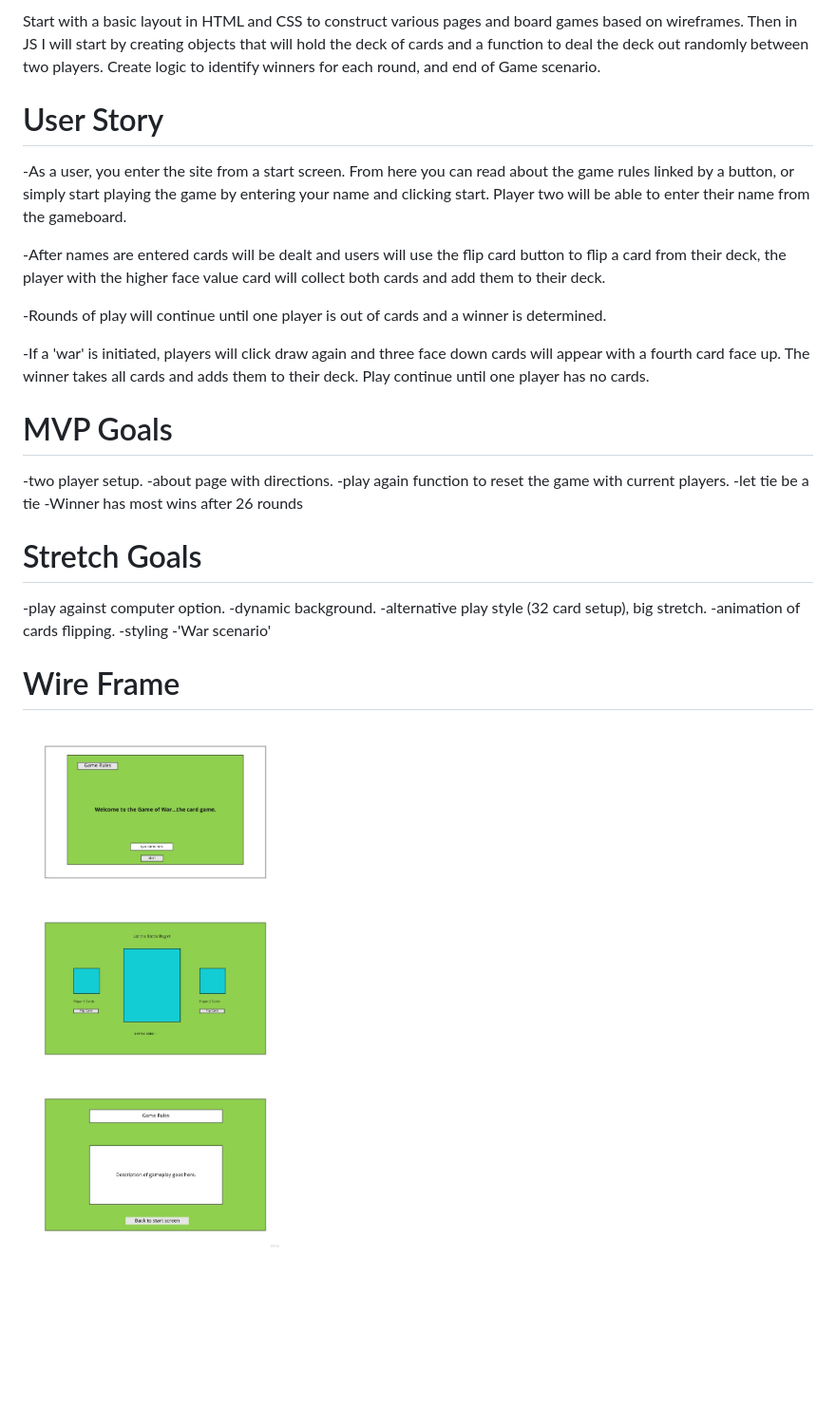
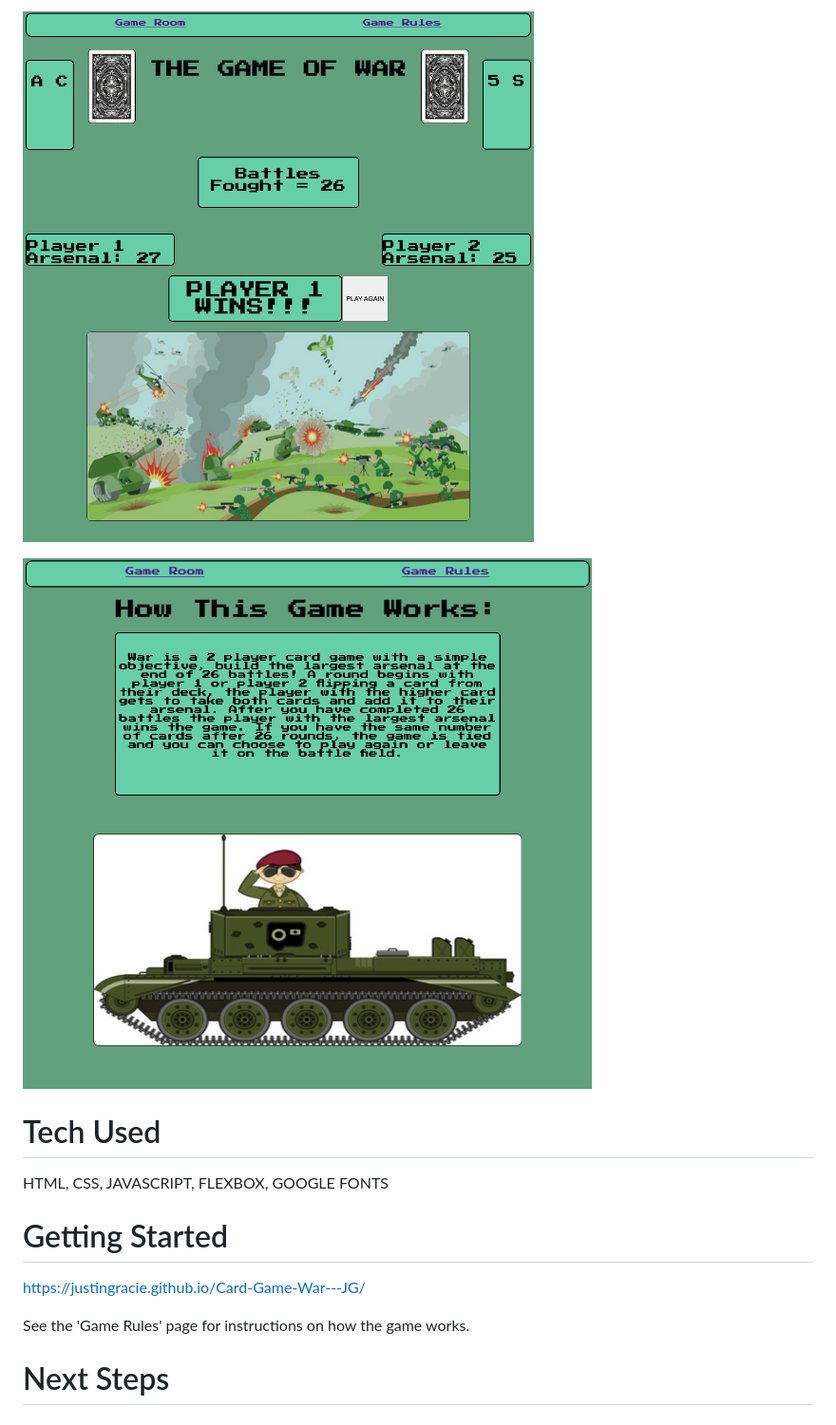
Before and after one commit to justingracie/Card-Game-War---JG, a Markdown page: README.md, the part around the change printed below. Shown: that part at 95% size. GitHub-like rendering; pictures changed too: War3.PNG (added), War4.PNG (added); blank space fills up the shorter version.

Commit message:
minor CSS tweaks, and more updates to ReadME doc.

```diff
--- a/README.md
+++ b/README.md
@@ -11,38 +11,19 @@ This will be a browser based 2 player card game.  A full deck of cards gets spli
 
-Start with a basic layout in HTML and CSS to construct various pages and board games based on wireframes.  Then in JS I will start by creating objects that will hold the deck of cards and a function to deal the deck out randomly between two players.  Create logic to identify winners for each round, and end of Game scenario.
+!["GamePic3"](./War3.PNG)
+
+!["GamePic4"](./War4.PNG)
+
+# Tech Used
+
+HTML, CSS, JAVASCRIPT, FLEXBOX, GOOGLE FONTS
 
 
-# User Story
+# Getting Started
 
--As a user, you enter the site from a start screen. From here you can read about the game rules linked by a button, or simply start playing the game by entering  your name and clicking start.  Player two will be able to enter their name from the gameboard.
+https://justingracie.github.io/Card-Game-War---JG/
 
--After names are entered cards will be dealt and users will use the flip card button to flip a card from their deck, the player with the higher face value card will collect both cards and add them to their deck.
-
--Rounds of play will continue until one player is out of cards and a winner is determined.
-
--If a 'war' is initiated, players will click draw again and three face down cards will appear with a fourth card face up.  The winner takes all cards and adds them to their deck. Play continue until one player has no cards.
+See the 'Game Rules' page for instructions on how the game works.
 
 
 
-# MVP Goals
-
--two player setup.
--about page with directions.
--play again function to reset the game with current players.
--let tie be a tie
--Winner has most wins after 26 rounds
-
-
-# Stretch Goals
-
--play against computer option.
--dynamic background.
--alternative play style (32 card setup), big stretch.
--animation of cards flipping.
--styling
--'War scenario'
-
-
-# Wire Frame
-
-!["wireframe"](./War_wireframe.jpg)
+# Next Steps
```
Also changed, not shown: other parts of README.md (+3 -3 lines), War1.PNG (added), War2.PNG (added), 1 other file.
